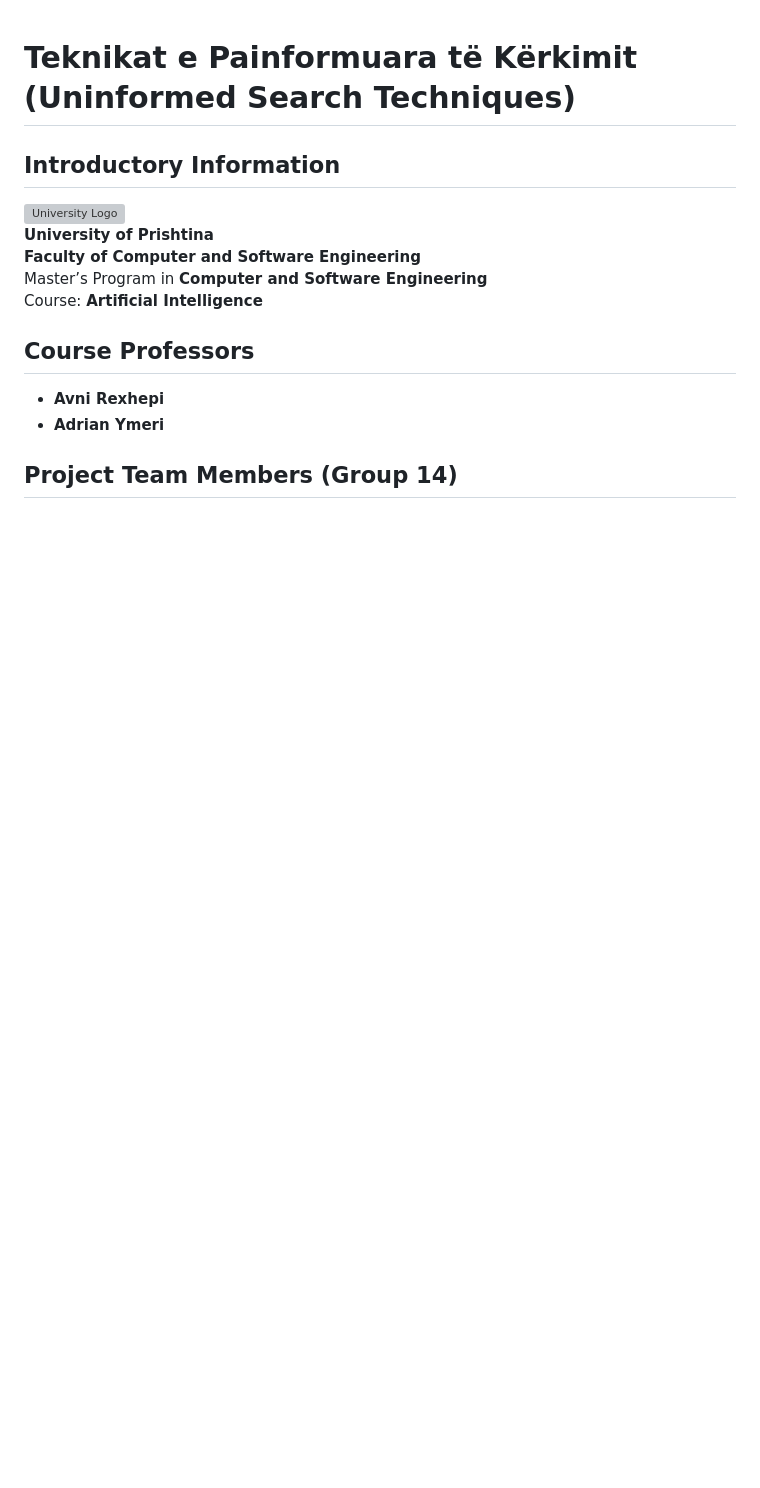
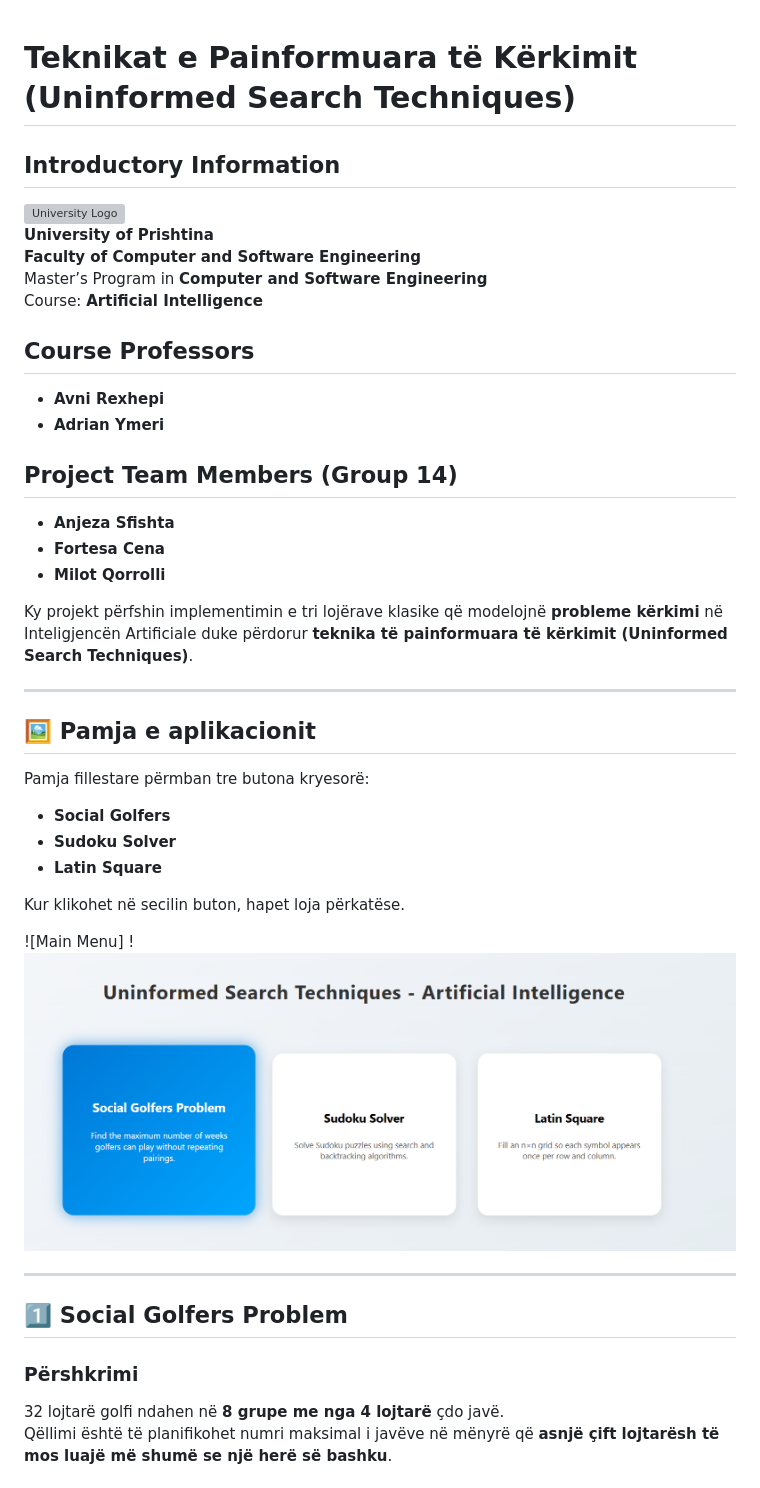
Before and after one commit to AnjezaSfishta/AI_Challenges_Task1-, a Markdown page: README.md, the part around the change printed below. Rendered like a GitHub page; pictures changed too: image-3.png (added); blank space fills up the shorter version; grey boxes are pictures that could not be loaded.

```diff
--- a/README.md
+++ b/README.md
@@ -15,3 +15,33 @@ Course: **Artificial Intelligence**
 - **Adrian Ymeri**
 
 ## Project Team Members (Group 14)
+
+- **Anjeza Sfishta**
+- **Fortesa Cena**
+- **Milot Qorrolli**
+
+
+Ky projekt përfshin implementimin e tri lojërave klasike që modelojnë **probleme kërkimi** në Inteligjencën Artificiale duke përdorur **teknika të painformuara të kërkimit (Uninformed Search Techniques)**.
+
+---
+
+## 🖼️ Pamja e aplikacionit
+
+Pamja fillestare përmban tre butona kryesorë:
+
+- **Social Golfers**
+- **Sudoku Solver**
+- **Latin Square**
+
+Kur klikohet në secilin buton, hapet loja përkatëse.
+
+![Main Menu] !![alt text](image-3.png)
+
+---
+
+## 1️⃣ Social Golfers Problem
+
+### Përshkrimi
+32 lojtarë golfi ndahen në **8 grupe me nga 4 lojtarë** çdo javë.
+Qëllimi është të planifikohet numri maksimal i javëve në mënyrë që **asnjë çift lojtarësh të mos luajë më shumë se një herë së bashku**.
+
```
Also changed, not shown: other parts of README.md (+59 -0 lines), image-1.png (added), image-2.png (added), image.png (added), 1 other file.
